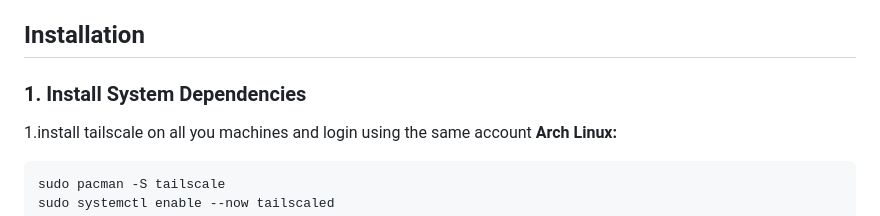
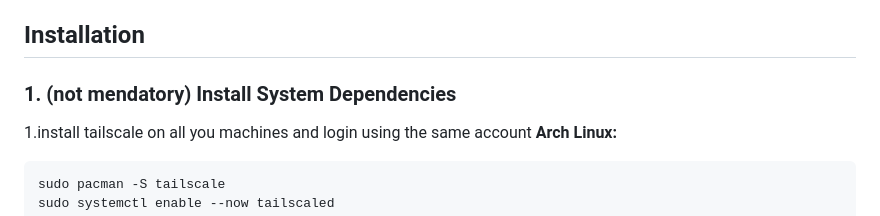
Before and after one commit to medaminechafii/home-ai-gallery, a Markdown page: README.md, the part around the change. Rendered like a GitHub page.

Commit message:
Update installation instructions in README
Clarified that installing system dependencies is not mandatory.

````diff
--- a/README.md
+++ b/README.md
@@ -24,7 +24,7 @@ In my case, my home server is an archlinux machine, but I do think it works with
 
 ## Installation
 
-### 1. Install System Dependencies
+### 1. (not mendatory) Install System Dependencies
 1.install tailscale on all you machines and login using the same account
 **Arch Linux:**
 ```bash
````
